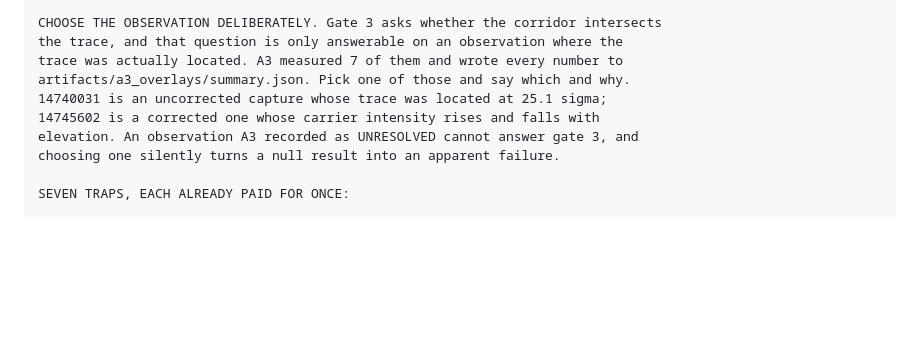
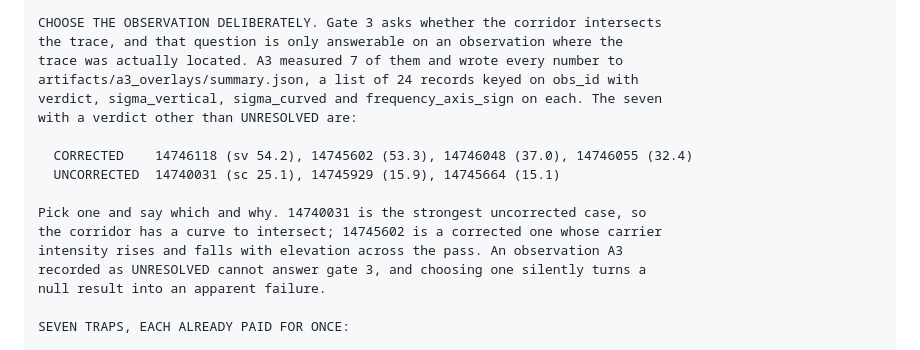
Before and after one commit to Kesav2k04/tracetriage-august-2026, a Markdown page: docs/BOB_TASK_PROMPTS.md, the part around the change. GitHub-like rendering; blank space fills up the shorter version.

Commit message:
List A3's seven decisive observations in the A7 prompt
Verified against artifacts/a3_overlays/summary.json rather than
recalled, with the field names so the schema is not guessed.

```diff
--- a/docs/BOB_TASK_PROMPTS.md
+++ b/docs/BOB_TASK_PROMPTS.md
@@ -506,11 +506,18 @@ baseline. Do not rebuild any of them. Read docs/BOB_HANDOFF.md first.
 CHOOSE THE OBSERVATION DELIBERATELY. Gate 3 asks whether the corridor intersects
 the trace, and that question is only answerable on an observation where the
 trace was actually located. A3 measured 7 of them and wrote every number to
-artifacts/a3_overlays/summary.json. Pick one of those and say which and why.
-14740031 is an uncorrected capture whose trace was located at 25.1 sigma;
-14745602 is a corrected one whose carrier intensity rises and falls with
-elevation. An observation A3 recorded as UNRESOLVED cannot answer gate 3, and
-choosing one silently turns a null result into an apparent failure.
+artifacts/a3_overlays/summary.json, a list of 24 records keyed on obs_id with
+verdict, sigma_vertical, sigma_curved and frequency_axis_sign on each. The seven
+with a verdict other than UNRESOLVED are:
+
+  CORRECTED    14746118 (sv 54.2), 14745602 (53.3), 14746048 (37.0), 14746055 (32.4)
+  UNCORRECTED  14740031 (sc 25.1), 14745929 (15.9), 14745664 (15.1)
+
+Pick one and say which and why. 14740031 is the strongest uncorrected case, so
+the corridor has a curve to intersect; 14745602 is a corrected one whose carrier
+intensity rises and falls with elevation across the pass. An observation A3
+recorded as UNRESOLVED cannot answer gate 3, and choosing one silently turns a
+null result into an apparent failure.
 
 SEVEN TRAPS, EACH ALREADY PAID FOR ONCE:
 
```
